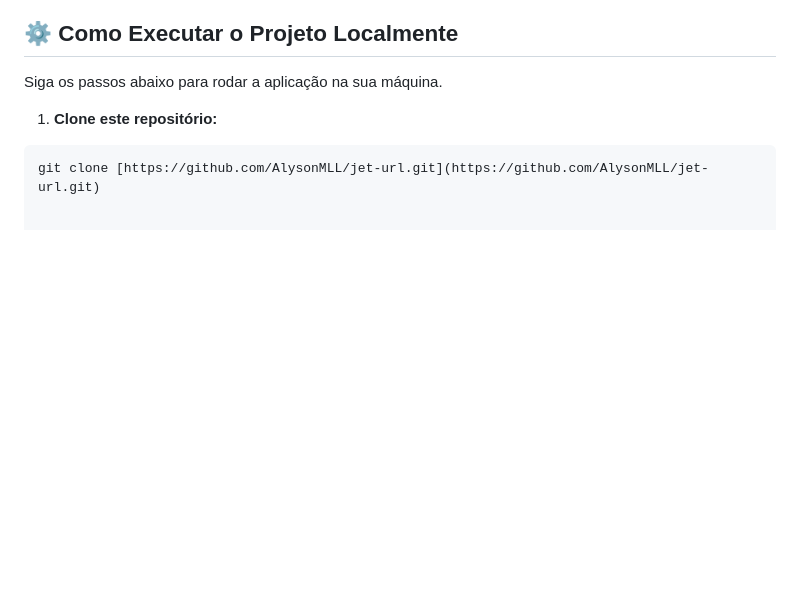
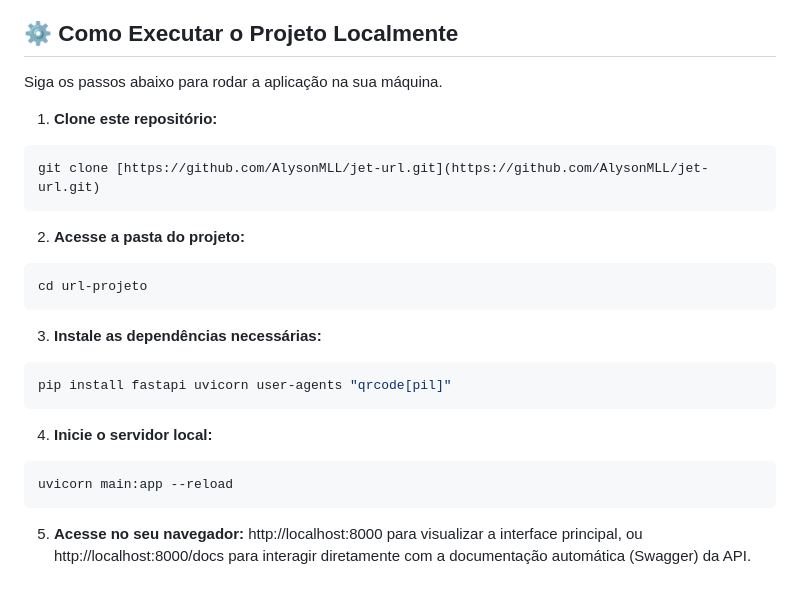
Before and after one commit to AlysonMLL/jet-url, a Markdown page: README.md, the part around the change. Rendered like a GitHub page; blank space fills up the shorter version.

Commit message:
Update README with setup and usage instructions
Added instructions for cloning the repository, accessing the project folder, installing dependencies, starting the local server, and accessing the application in the browser.

````diff
--- a/README.md
+++ b/README.md
@@ -57,3 +57,21 @@ Siga os passos abaixo para rodar a aplicação na sua máquina.
 1. **Clone este repositório:**
 ```bash
 git clone [https://github.com/AlysonMLL/jet-url.git](https://github.com/AlysonMLL/jet-url.git)
+```
+
+2. **Acesse a pasta do projeto:**
+```bash
+cd url-projeto
+```
+
+3. **Instale as dependências necessárias:**
+```bash
+pip install fastapi uvicorn user-agents "qrcode[pil]"
+```
+
+4. **Inicie o servidor local:**
+```bash
+uvicorn main:app --reload
+```
+
+5. **Acesse no seu navegador:** http://localhost:8000 para visualizar a interface principal, ou http://localhost:8000/docs para interagir diretamente com a documentação automática (Swagger) da API.
````
